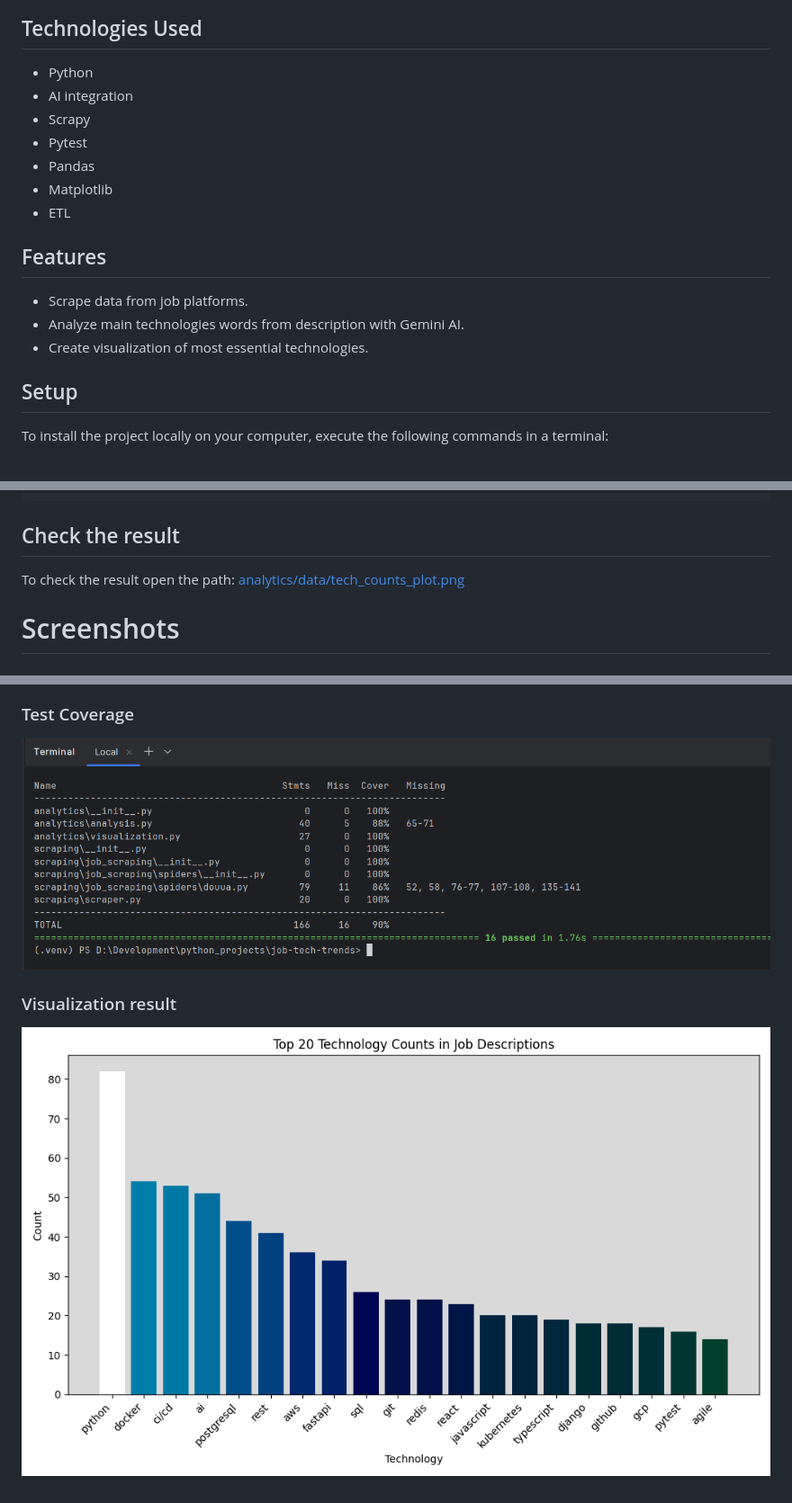
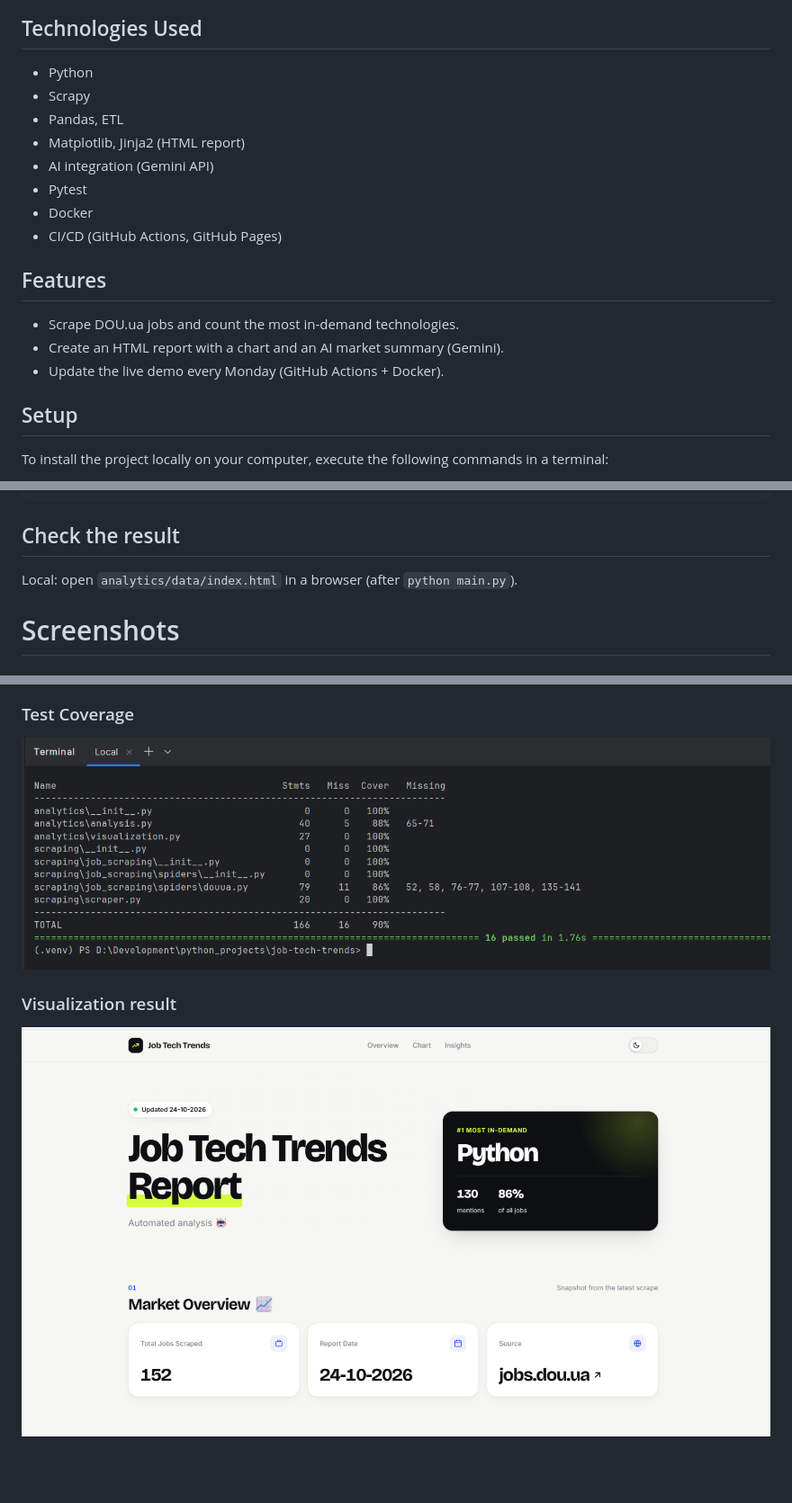
Before and after one commit to Illya-Maznitskiy/job-tech-trends, a Markdown page: README.md, 3 parts joined by grey strips. Shown: that part at 90% size. Rendered like a GitHub page; pictures changed too: screenshots/main_page.png (added), screenshots/top_technologies.png (deleted); blank space fills up the shorter version.

Commit message:
Update README with Docker, CI/CD and current features

````diff
--- a/README.md
+++ b/README.md
@@ -10,18 +10,19 @@ Analyze and visualize the most in-demand technologies in the job market.
 
 ## Technologies Used
 - Python
-- AI integration
 - Scrapy
+- Pandas, ETL
+- Matplotlib, Jinja2 (HTML report)
+- AI integration (Gemini API)
 - Pytest
-- Pandas
-- Matplotlib
-- ETL
+- Docker
+- CI/CD (GitHub Actions, GitHub Pages)
 
 
 ## Features
-- Scrape data from job platforms.
-- Analyze main technologies words from description with Gemini AI.
-- Create visualization of most essential technologies.
+- Scrape DOU.ua jobs and count the most in-demand technologies.
+- Create an HTML report with a chart and an AI market summary (Gemini).
+- Update the live demo every Monday (GitHub Actions + Docker).
 
 
 ## Setup
@@ -78,8 +79,8 @@ flake8
 ```
 
 ## Check the result
-To check the result open the path:
-[analytics/data/tech_counts_plot.png](analytics/data/tech_counts_plot.png)
+Local: open `analytics/data/index.html` in a browser
+(after `python main.py`).
 
 
 # Screenshots
@@ -92,3 +93,3 @@ To check the result open the path:
 
 ### Visualization result
-![Visualization result](screenshots/top_technologies.png)
+![Visualization result](screenshots/main_page.png)
````
Also changed, not shown: other parts of README.md (+1 -1 lines).
